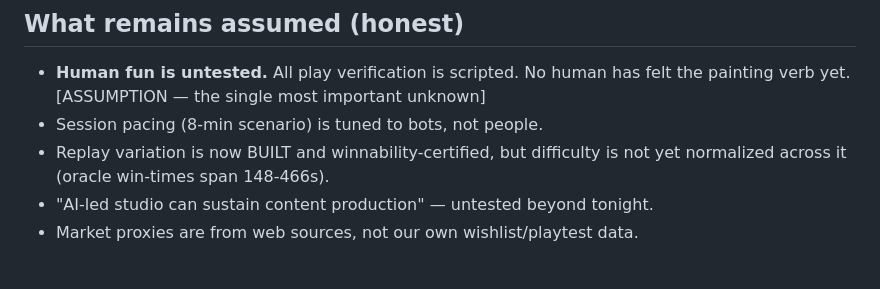
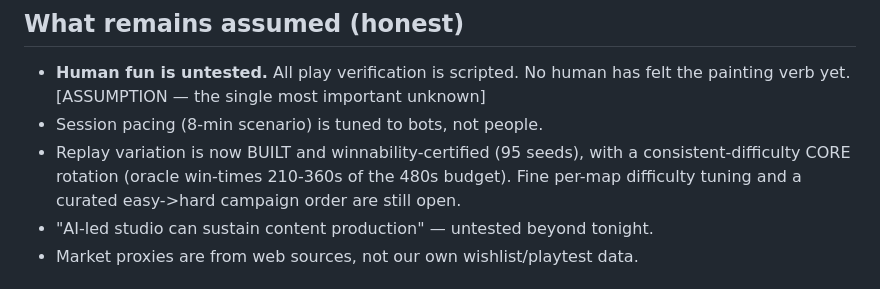
Before and after one commit to Tervise6de/GAIME, a Markdown page: MORNING_REPORT.md, the part around the change. Rendered like a GitHub page.

Commit message:
Report: correct difficulty-span line to the CORE band (210-360s)

```diff
--- a/MORNING_REPORT.md
+++ b/MORNING_REPORT.md
@@ -98,8 +98,10 @@ assumption (a learnable-but-not-trivial sky) is already de-risked.
   has felt the painting verb yet. [ASSUMPTION — the single most important
   unknown]
 - Session pacing (8-min scenario) is tuned to bots, not people.
-- Replay variation is now BUILT and winnability-certified, but difficulty is
-  not yet normalized across it (oracle win-times span 148-466s).
+- Replay variation is now BUILT and winnability-certified (95 seeds), with a
+  consistent-difficulty CORE rotation (oracle win-times 210-360s of the 480s
+  budget). Fine per-map difficulty tuning and a curated easy->hard campaign
+  order are still open.
 - "AI-led studio can sustain content production" — untested beyond tonight.
 - Market proxies are from web sources, not our own wishlist/playtest data.
 
```
